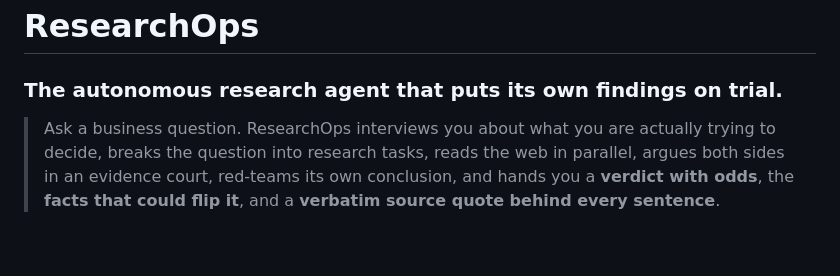
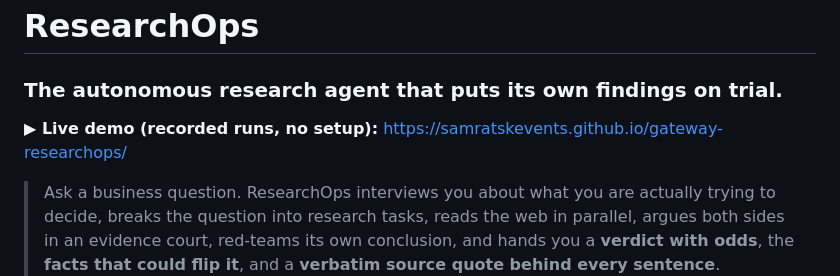
Before and after one commit to SamratSKEvents/gateway-researchops, a Markdown page: README.md, the part around the change. Drawn GitHub-style; blank space fills up the shorter version.

Commit message:
README: link to the GitHub Pages demo

```diff
--- a/README.md
+++ b/README.md
@@ -1,5 +1,7 @@
 # ResearchOps
 ### The autonomous research agent that puts its own findings on trial.
+
+**▶ Live demo (recorded runs, no setup):** https://samratskevents.github.io/gateway-researchops/
 
 > Ask a business question. ResearchOps interviews you about what you are actually trying to decide, breaks the question into research tasks, reads the web in parallel, argues both sides in an evidence court, red-teams its own conclusion, and hands you a **verdict with odds**, the **facts that could flip it**, and a **verbatim source quote behind every sentence**.
 
```
